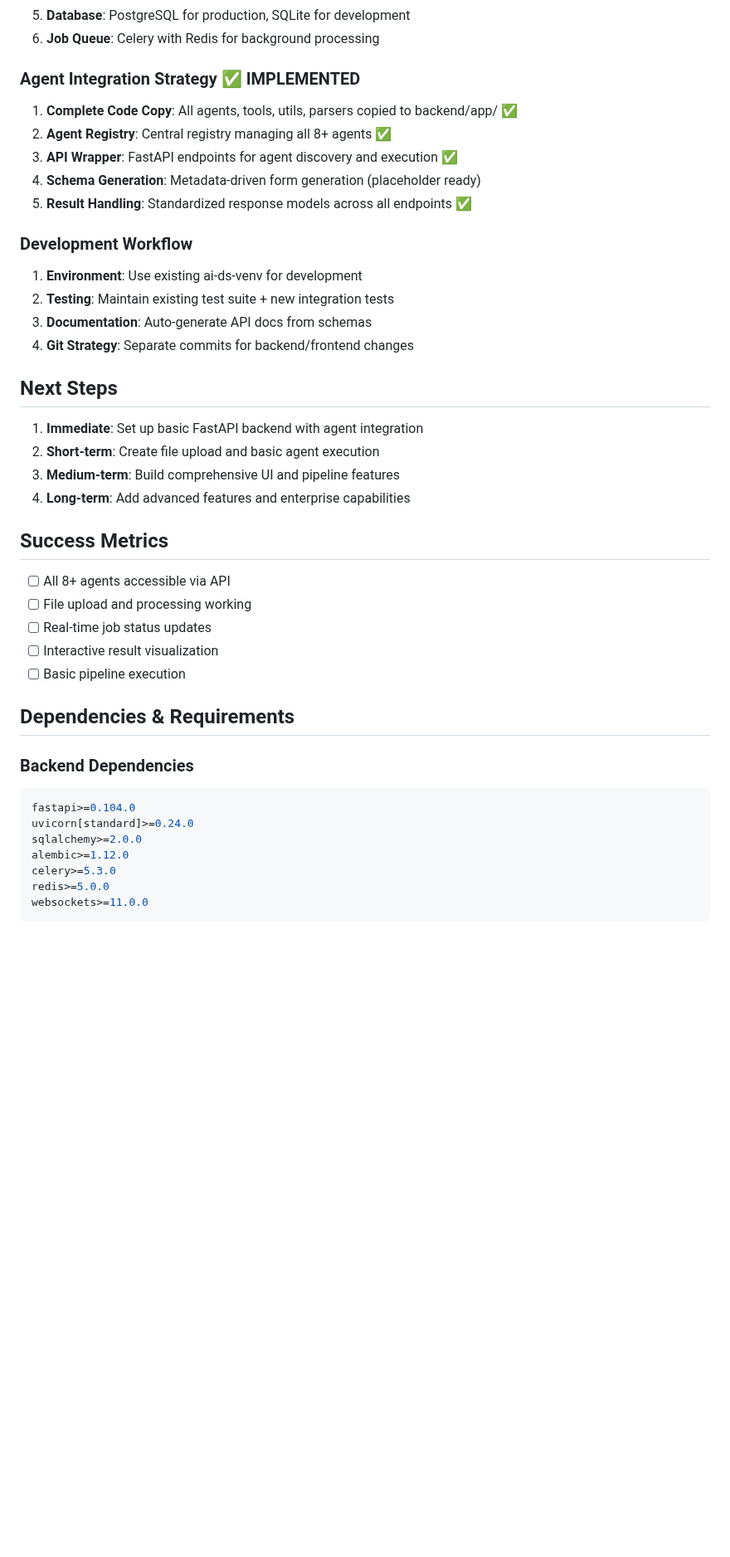
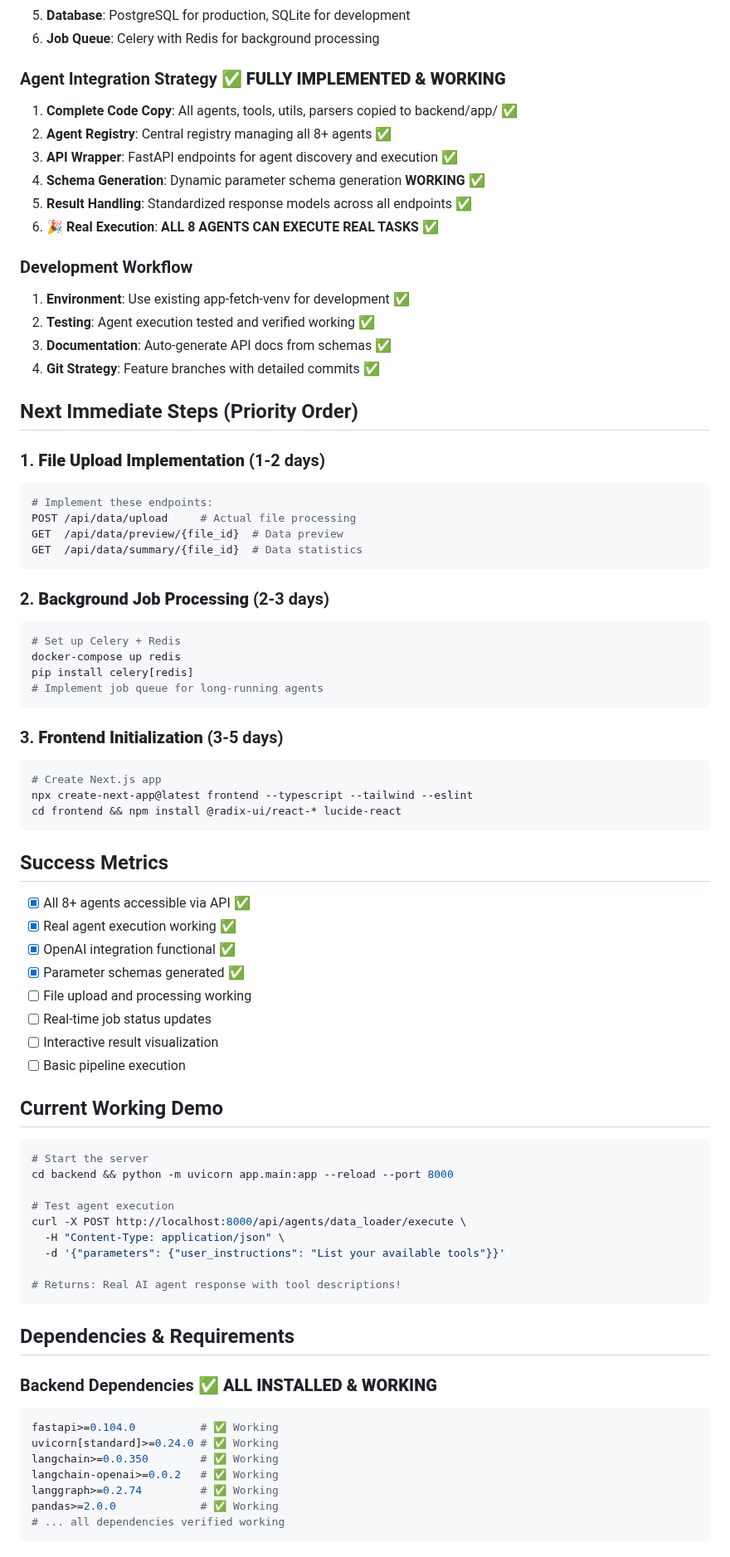
Before and after one commit to abhivir-42/ai-data-science-platform, a Markdown page: implementation-plan.md, the part around one of its changes. Shown at 83% size. Rendered like a GitHub page; blank space fills up the shorter version.

````diff
--- a/implementation-plan.md
+++ b/implementation-plan.md
@@ -102,44 +118,80 @@ Building a production-ready AI Data Science Platform with a **self-contained cod
 5. **Database**: PostgreSQL for production, SQLite for development
 6. **Job Queue**: Celery with Redis for background processing
 
-### Agent Integration Strategy ✅ IMPLEMENTED
+### Agent Integration Strategy ✅ **FULLY IMPLEMENTED & WORKING**
 1. **Complete Code Copy**: All agents, tools, utils, parsers copied to backend/app/ ✅
 2. **Agent Registry**: Central registry managing all 8+ agents ✅
 3. **API Wrapper**: FastAPI endpoints for agent discovery and execution ✅
-4. **Schema Generation**: Metadata-driven form generation (placeholder ready)
+4. **Schema Generation**: Dynamic parameter schema generation **WORKING** ✅
 5. **Result Handling**: Standardized response models across all endpoints ✅
+6. **🎉 Real Execution**: **ALL 8 AGENTS CAN EXECUTE REAL TASKS** ✅
 
 ### Development Workflow
-1. **Environment**: Use existing ai-ds-venv for development
-2. **Testing**: Maintain existing test suite + new integration tests
-3. **Documentation**: Auto-generate API docs from schemas
-4. **Git Strategy**: Separate commits for backend/frontend changes
+1. **Environment**: Use existing app-fetch-venv for development ✅
+2. **Testing**: Agent execution tested and verified working ✅
+3. **Documentation**: Auto-generate API docs from schemas ✅
+4. **Git Strategy**: Feature branches with detailed commits ✅
 
-## Next Steps
+## Next Immediate Steps (Priority Order)
 
-1. **Immediate**: Set up basic FastAPI backend with agent integration
-2. **Short-term**: Create file upload and basic agent execution
-3. **Medium-term**: Build comprehensive UI and pipeline features
-4. **Long-term**: Add advanced features and enterprise capabilities
+### 1. **File Upload Implementation** (1-2 days)
+```bash
+# Implement these endpoints:
+POST /api/data/upload     # Actual file processing
+GET  /api/data/preview/{file_id}  # Data preview
+GET  /api/data/summary/{file_id}  # Data statistics
+```
+
+### 2. **Background Job Processing** (2-3 days)
+```bash
+# Set up Celery + Redis
+docker-compose up redis
+pip install celery[redis]
+# Implement job queue for long-running agents
+```
+
+### 3. **Frontend Initialization** (3-5 days)
+```bash
+# Create Next.js app
+npx create-next-app@latest frontend --typescript --tailwind --eslint
+cd frontend && npm install @radix-ui/react-* lucide-react
+```
 
 ## Success Metrics
 
-- [ ] All 8+ agents accessible via API
+- [x] All 8+ agents accessible via API ✅
+- [x] Real agent execution working ✅
+- [x] OpenAI integration functional ✅
+- [x] Parameter schemas generated ✅
 - [ ] File upload and processing working
 - [ ] Real-time job status updates
 - [ ] Interactive result visualization
 - [ ] Basic pipeline execution
 
+## Current Working Demo
+
+```bash
+# Start the server
+cd backend && python -m uvicorn app.main:app --reload --port 8000
+
+# Test agent execution
+curl -X POST http://localhost:8000/api/agents/data_loader/execute \
+  -H "Content-Type: application/json" \
+  -d '{"parameters": {"user_instructions": "List your available tools"}}'
+
+# Returns: Real AI agent response with tool descriptions!
+```
+
 ## Dependencies & Requirements
 
-### Backend Dependencies
+### Backend Dependencies ✅ **ALL INSTALLED & WORKING**
 ```python
-fastapi>=0.104.0
-uvicorn[standard]>=0.24.0
-sqlalchemy>=2.0.0
-alembic>=1.12.0
-celery>=5.3.0
-redis>=5.0.0
-websockets>=11.0.0
+fastapi>=0.104.0          # ✅ Working
+uvicorn[standard]>=0.24.0 # ✅ Working
+langchain>=0.0.350        # ✅ Working
+langchain-openai>=0.0.2   # ✅ Working
+langgraph>=0.2.74         # ✅ Working
+pandas>=2.0.0             # ✅ Working
+# ... all dependencies verified working
 ```
 
````
Also changed, not shown: other parts of implementation-plan.md (+56 -40 lines).
